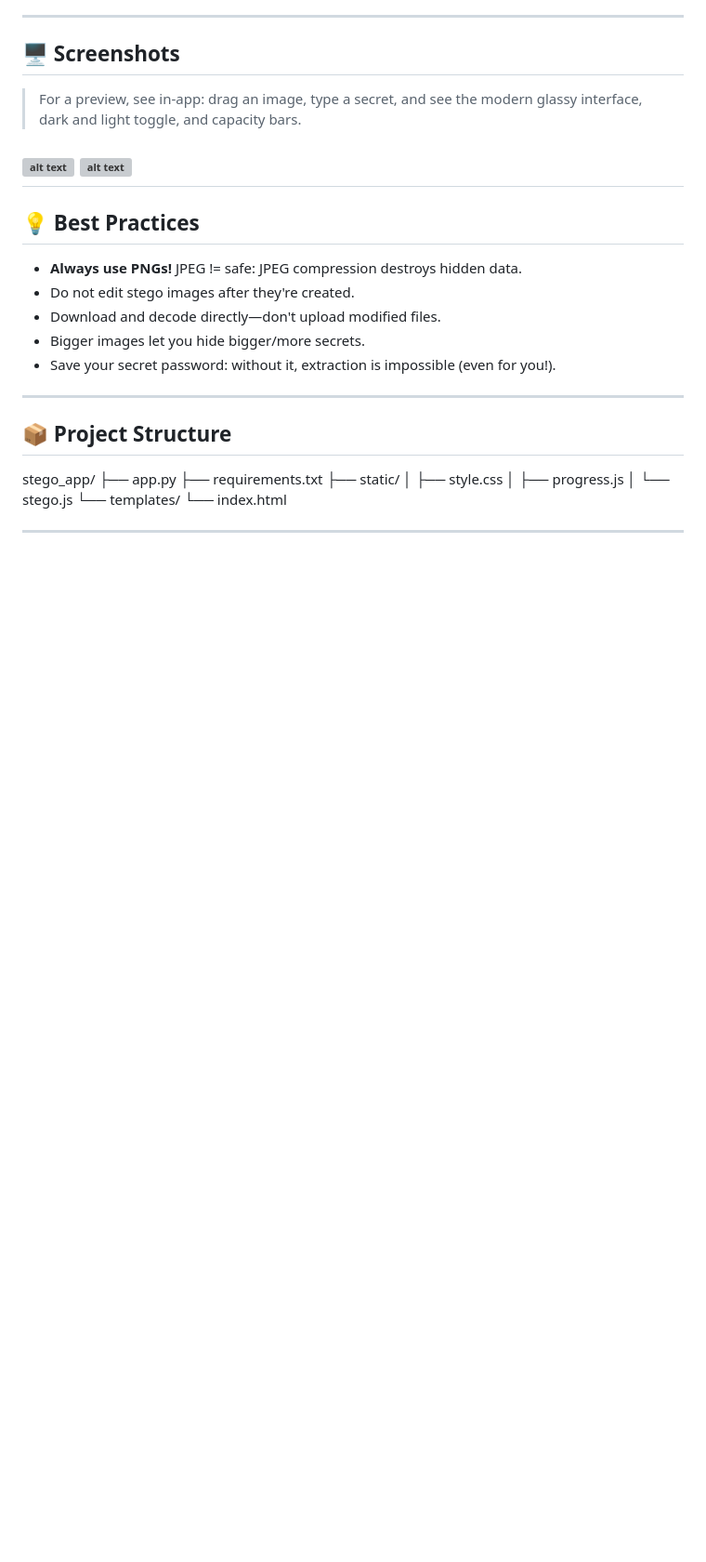
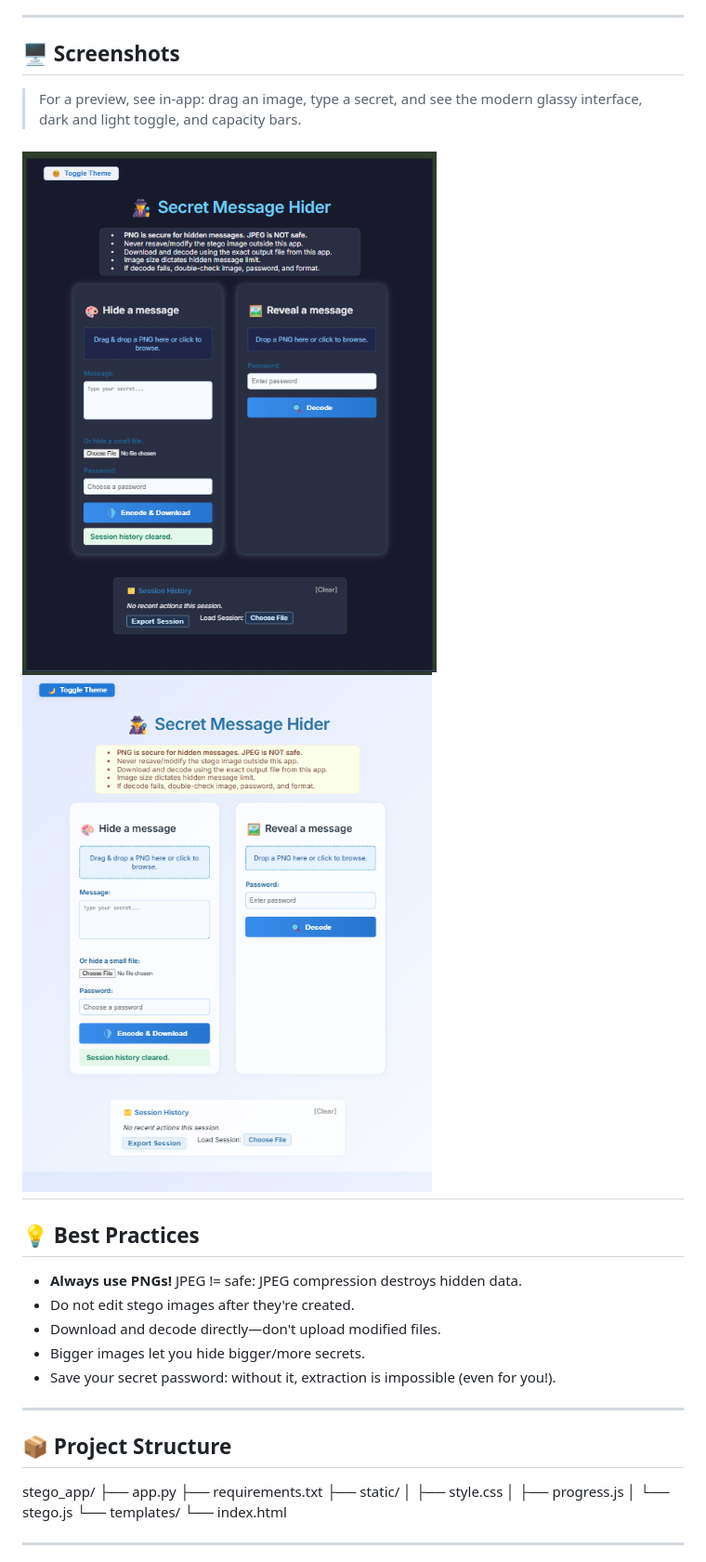
Before and after one commit to Vasista-Nampally-14/Stego-App, a Markdown page: README.md, the part around the change. Shown: that part at 93% size. GitHub-like rendering; blank space fills up the shorter version; grey boxes are pictures that could not be loaded.

Commit message:
added screenshots to readme

```diff
--- a/README.md
+++ b/README.md
@@ -74,8 +74,8 @@ The most common method is **LSB (Least Significant Bit)**: hiding bits in the lo
 
 > For a preview, see in-app: drag an image, type a secret, and see the modern glassy interface, dark and light toggle, and capacity bars.
 
-![alt text](DarkMode.png)
-![alt text](LightMode.png)
+![alt text](screenshots/DarkMode.png)
+![alt text](screenshots/LightMode.png)
 ---
 
 ## 💡 Best Practices
```
